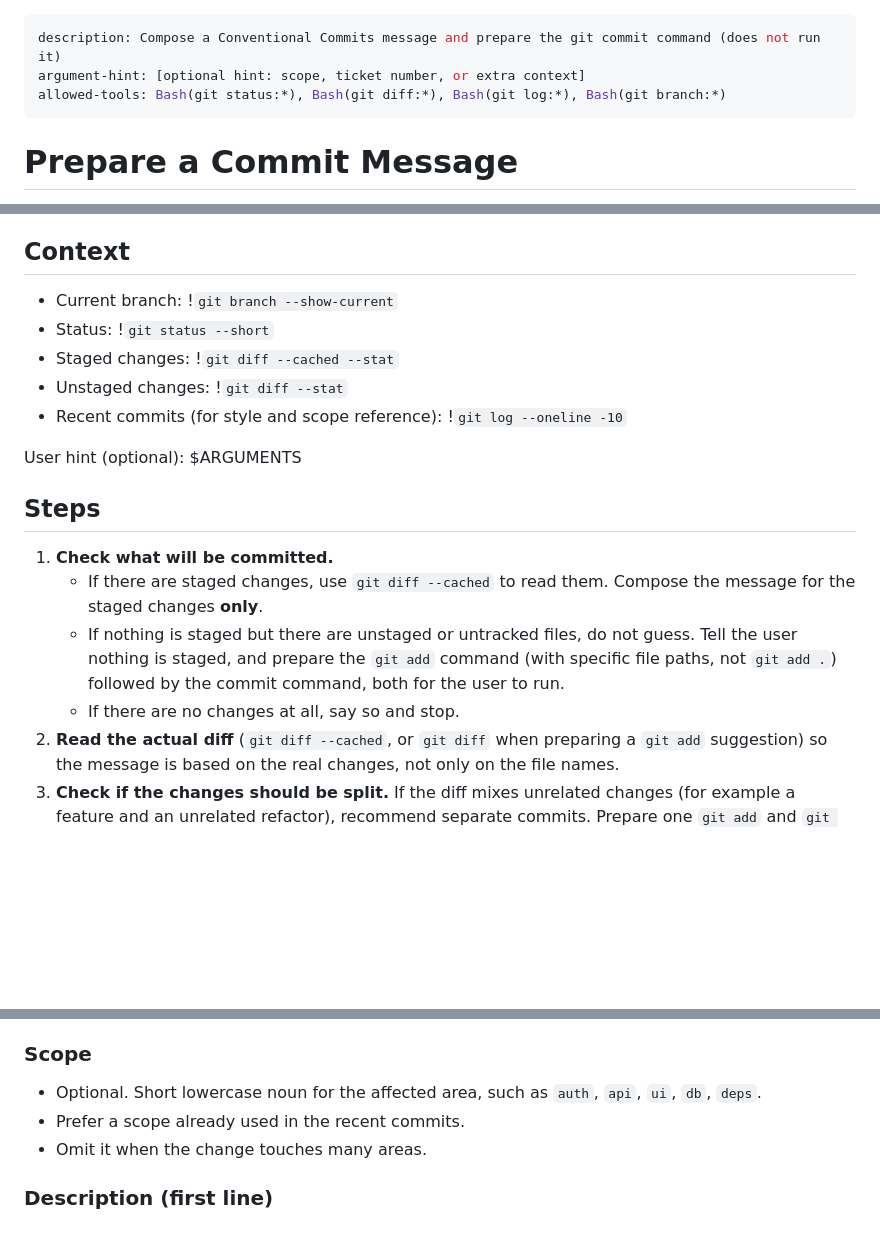
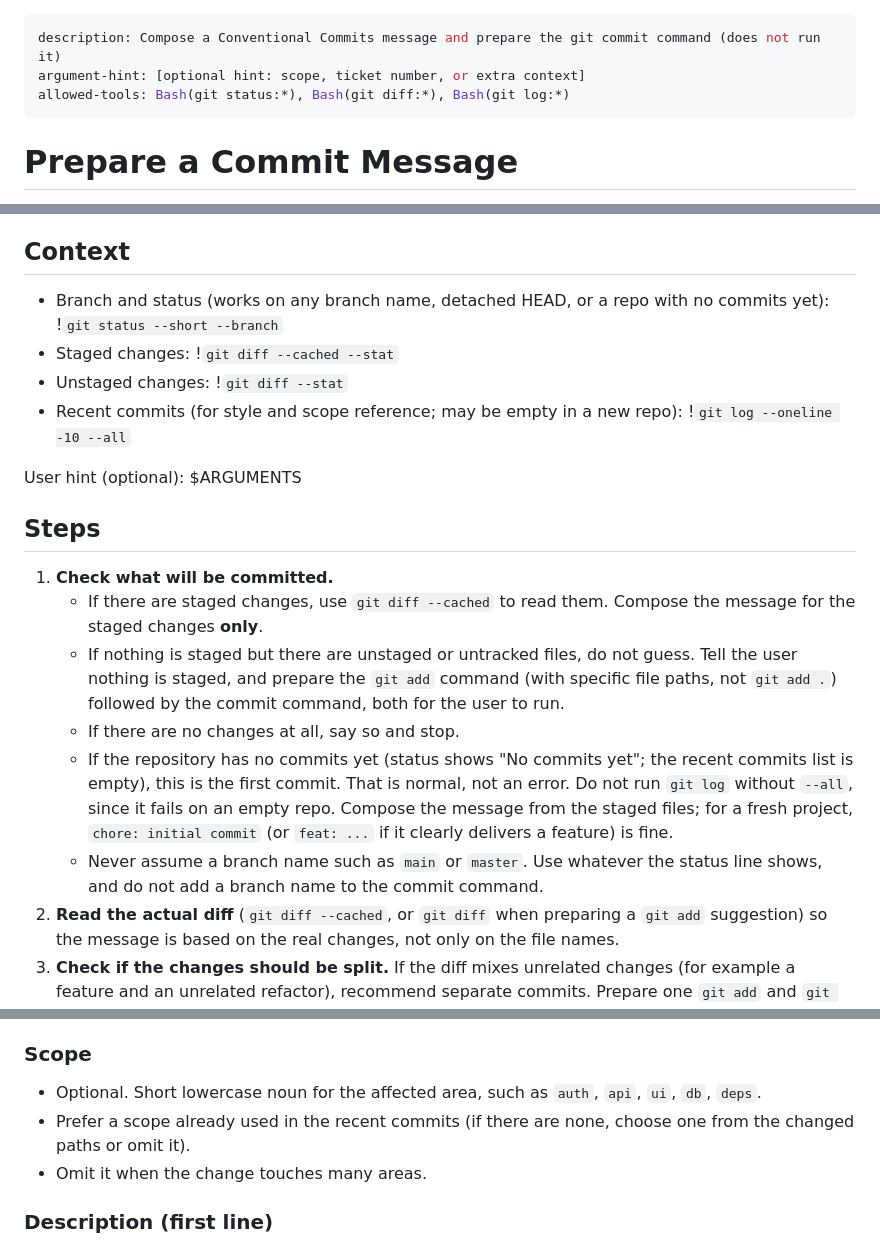
Before and after one commit to codewithelmor/Python-Spotify-to-MP3-Downloader, a Markdown page: .claude/commands/commit.md, 3 parts joined by grey strips. Drawn GitHub-style; blank space fills up the shorter version.

Commit message:
chore(commands): make commit command work on new repos and any branch
Use git status --short --branch and git log --all so the context commands do not fail on a repo with no commits or a detached HEAD. Add guidance for first commits, and drop the unused git branch permission.

```diff
--- a/.claude/commands/commit.md
+++ b/.claude/commands/commit.md
@@ -1,7 +1,7 @@
 ---
 description: Compose a Conventional Commits message and prepare the git commit command (does not run it)
 argument-hint: [optional hint: scope, ticket number, or extra context]
-allowed-tools: Bash(git status:*), Bash(git diff:*), Bash(git log:*), Bash(git branch:*)
+allowed-tools: Bash(git status:*), Bash(git diff:*), Bash(git log:*)
 ---
 
 # Prepare a Commit Message
@@ -18,11 +18,10 @@ The user will review it and press Enter to commit by themselves.
 
 ## Context
 
-- Current branch: !`git branch --show-current`
-- Status: !`git status --short`
+- Branch and status (works on any branch name, detached HEAD, or a repo with no commits yet): !`git status --short --branch`
 - Staged changes: !`git diff --cached --stat`
 - Unstaged changes: !`git diff --stat`
-- Recent commits (for style and scope reference): !`git log --oneline -10`
+- Recent commits (for style and scope reference; may be empty in a new repo): !`git log --oneline -10 --all`
 
 User hint (optional): $ARGUMENTS
 
@@ -32,6 +31,8 @@ User hint (optional): $ARGUMENTS
    - If there are staged changes, use `git diff --cached` to read them. Compose the message for the staged changes **only**.
    - If nothing is staged but there are unstaged or untracked files, do not guess. Tell the user nothing is staged, and prepare the `git add` command (with specific file paths, not `git add .`) followed by the commit command, both for the user to run.
    - If there are no changes at all, say so and stop.
+   - If the repository has no commits yet (status shows "No commits yet"; the recent commits list is empty), this is the first commit. That is normal, not an error. Do not run `git log` without `--all`, since it fails on an empty repo. Compose the message from the staged files; for a fresh project, `chore: initial commit` (or `feat: ...` if it clearly delivers a feature) is fine.
+   - Never assume a branch name such as `main` or `master`. Use whatever the status line shows, and do not add a branch name to the commit command.
 2. **Read the actual diff** (`git diff --cached`, or `git diff` when preparing a `git add` suggestion) so the message is based on the real changes, not only on the file names.
 3. **Check if the changes should be split.** If the diff mixes unrelated changes (for example a feature and an unrelated refactor), recommend separate commits. Prepare one `git add` and `git commit` pair for each commit.
 4. **Compose the message** using the format and rules below.
@@ -68,7 +69,7 @@ Choose the type in this order: new behavior = `feat`; corrected behavior = `fix`
 ### Scope
 
 - Optional. Short lowercase noun for the affected area, such as `auth`, `api`, `ui`, `db`, `deps`.
-- Prefer a scope already used in the recent commits.
+- Prefer a scope already used in the recent commits (if there are none, choose one from the changed paths or omit it).
 - Omit it when the change touches many areas.
 
 ### Description (first line)
```
